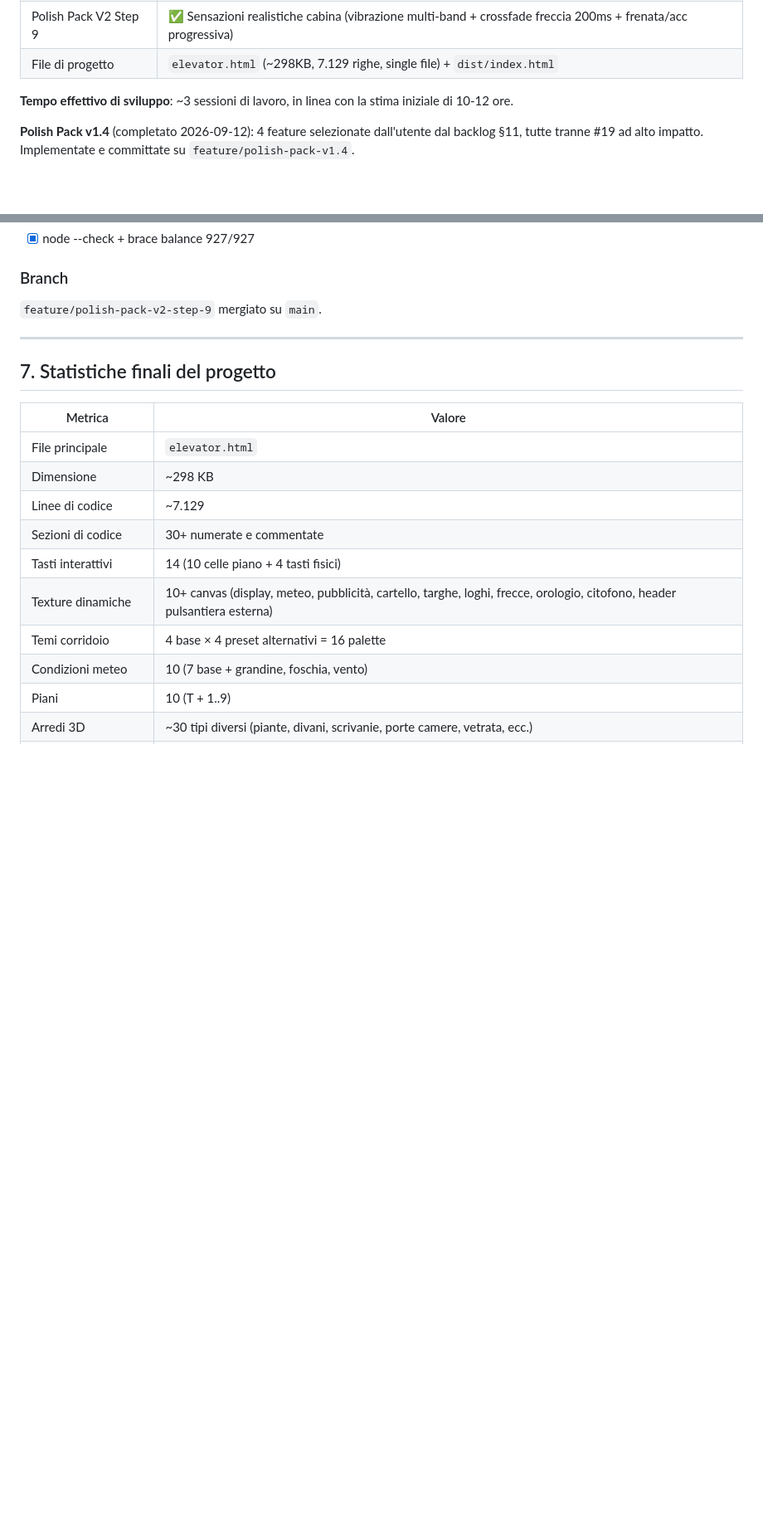
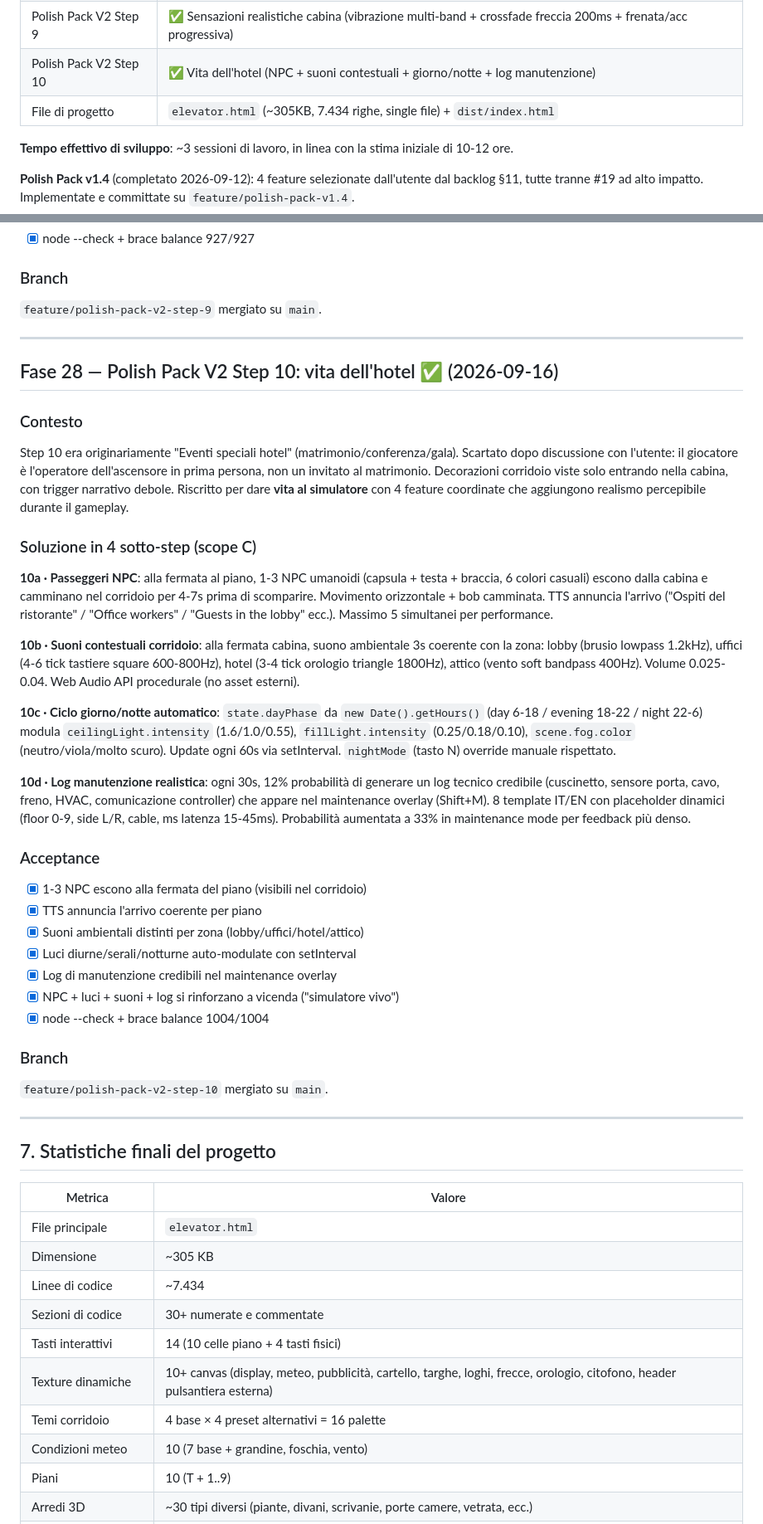
Before and after one commit to amedeo82/3d-elevator-simulations, a Markdown page: PIANO_MIGLIORAMENTI.md, 2 parts joined by grey strips. Shown at 83% size. Rendered like a GitHub page; blank space fills up the shorter version.

Commit message:
docs: aggiorna README + PIANO_MIGLIORAMENTI per Polish Pack V2 Step 10 (Vita dell'hotel)
Polish Pack V2 Step 10 documentato:
- README.md: nuova sezione Features 'Vita dell'hotel (Step 10)' con
  descrizione completa delle 4 feature coordinate (10a NPC passeggeri,
  10b suoni contestuali corridoio, 10c ciclo giorno/notte,
  10d log manutenzione realistica)
- README.md Roadmap: aggiornata con Step 10 done + nome originale
  (riscrittura scope motivata, no shaft/matrimonio)
- PIANO_MIGLIORAMENTI.md:
  - Tabella Step Status: aggiunto Step 10
  - Lista feature finali: aggiunto #26 per Step 10
  - Nuova Fase 28: dettagli sintomo (step 10 originale aveva scope
    meta-visivo non pertinente per architettura first-person),
    soluzione in 4 sotto-step, acceptance
  - Metriche file: ~298KB/7.129 -> ~305KB/7.434

Acceptance:
- Tutte le 4 feature spiegate nel README
- Branch mergiato Step 10 viene registrato
- Stats file aggiornate
- Fase 28 documenta la decisione di riscrivere lo scope
- 10b suoni contestuali si sovrappone a 3a audio corridoio
  ma sono complementari (3a = musica ristorante, 10b = suoni
  zone al pianerottolo)

```diff
--- a/PIANO_MIGLIORAMENTI.md
+++ b/PIANO_MIGLIORAMENTI.md
@@ -55,7 +55,8 @@ Per il piano interattivo dettagliato di Polish Pack V2 vedi `PIANO_V2.md`. Stato
 | Polish Pack V2 Step 7 | ✅ Pulsantiera ▲/▼ semantica (coda `{floor, direction}`, smart routing, visualizzazione intenzione) |
 | Polish Pack V2 Step 8 | ✅ i18n IT/EN (backlog #12 chiuso — `STRINGS[lang]`, tasto L, refactor HTML, TTS en-GB) |
 | Polish Pack V2 Step 9 | ✅ Sensazioni realistiche cabina (vibrazione multi-band + crossfade freccia 200ms + frenata/acc progressiva) |
-| File di progetto | `elevator.html` (~298KB, 7.129 righe, single file) + `dist/index.html` |
+| Polish Pack V2 Step 10 | ✅ Vita dell'hotel (NPC + suoni contestuali + giorno/notte + log manutenzione) |
+| File di progetto | `elevator.html` (~305KB, 7.434 righe, single file) + `dist/index.html` |
 
 **Tempo effettivo di sviluppo**: ~3 sessioni di lavoro, in linea con la stima iniziale di 10-12 ore.
 
@@ -1278,13 +1279,61 @@ in `tickMove()` (Italian Pack v1.3 commit `4f0e3d1`). Si applica a TUTTI i movim
 
 ---
 
+## Fase 28 — Polish Pack V2 Step 10: vita dell'hotel ✅ (2026-09-16)
+
+### Contesto
+Step 10 era originariamente "Eventi speciali hotel" (matrimonio/conferenza/gala).
+Scartato dopo discussione con l'utente: il giocatore è l'operatore dell'ascensore
+in prima persona, non un invitato al matrimonio. Decorazioni corridoio viste
+solo entrando nella cabina, con trigger narrativo debole. Riscritto per dare
+**vita al simulatore** con 4 feature coordinate che aggiungono realismo percepibile
+durante il gameplay.
+
+### Soluzione in 4 sotto-step (scope C)
+**10a · Passeggeri NPC**: alla fermata al piano, 1-3 NPC umanoidi (capsula + testa +
+braccia, 6 colori casuali) escono dalla cabina e camminano nel corridoio per 4-7s
+prima di scomparire. Movimento orizzontale + bob camminata. TTS annuncia l'arrivo
+("Ospiti del ristorante" / "Office workers" / "Guests in the lobby" ecc.).
+Massimo 5 simultanei per performance.
+
+**10b · Suoni contestuali corridoio**: alla fermata cabina, suono ambientale 3s
+coerente con la zona: lobby (brusio lowpass 1.2kHz), uffici (4-6 tick tastiere square
+600-800Hz), hotel (3-4 tick orologio triangle 1800Hz), attico (vento soft bandpass
+400Hz). Volume 0.025-0.04. Web Audio API procedurale (no asset esterni).
+
+**10c · Ciclo giorno/notte automatico**: `state.dayPhase` da
+`new Date().getHours()` (day 6-18 / evening 18-22 / night 22-6) modula
+`ceilingLight.intensity` (1.6/1.0/0.55), `fillLight.intensity` (0.25/0.18/0.10),
+`scene.fog.color` (neutro/viola/molto scuro). Update ogni 60s via setInterval.
+`nightMode` (tasto N) override manuale rispettato.
+
+**10d · Log manutenzione realistica**: ogni 30s, 12% probabilità di generare un log
+tecnico credibile (cuscinetto, sensore porta, cavo, freno, HVAC, comunicazione
+controller) che appare nel maintenance overlay (Shift+M). 8 template IT/EN con
+placeholder dinamici (floor 0-9, side L/R, cable, ms latenza 15-45ms).
+Probabilità aumentata a 33% in maintenance mode per feedback più denso.
+
+### Acceptance
+- [x] 1-3 NPC escono alla fermata del piano (visibili nel corridoio)
+- [x] TTS annuncia l'arrivo coerente per piano
+- [x] Suoni ambientali distinti per zona (lobby/uffici/hotel/attico)
+- [x] Luci diurne/serali/notturne auto-modulate con setInterval
+- [x] Log di manutenzione credibili nel maintenance overlay
+- [x] NPC + luci + suoni + log si rinforzano a vicenda ("simulatore vivo")
+- [x] node --check + brace balance 1004/1004
+
+### Branch
+`feature/polish-pack-v2-step-10` mergiato su `main`.
+
+---
+
 ## 7. Statistiche finali del progetto
 
 | Metrica | Valore |
 |---|---|
 | File principale | `elevator.html` |
-| Dimensione | ~298 KB |
-| Linee di codice | ~7.129 |
+| Dimensione | ~305 KB |
+| Linee di codice | ~7.434 |
 | Sezioni di codice | 30+ numerate e commentate |
 | Tasti interattivi | 14 (10 celle piano + 4 tasti fisici) |
 | Texture dinamiche | 10+ canvas (display, meteo, pubblicità, cartello, targhe, loghi, frecce, orologio, citofono, header pulsantiera esterna) |
```
Also changed, not shown: other parts of PIANO_MIGLIORAMENTI.md (+1 -0 lines), README.md (+7 -0 lines).
